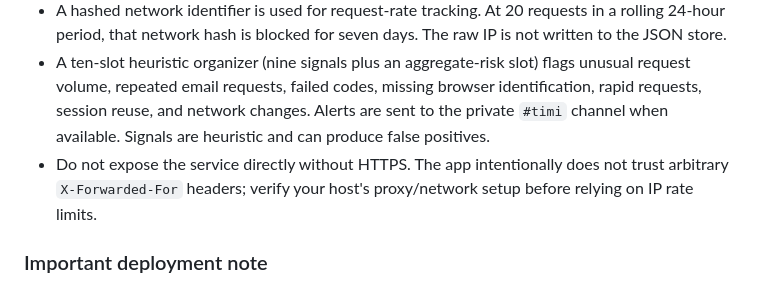
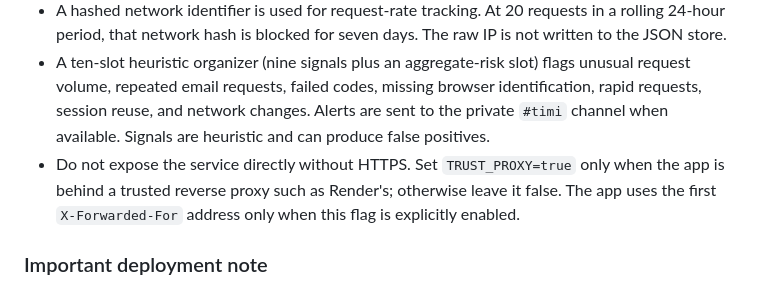
Before and after one commit to lstudiolab/Timi-Bot, a Markdown page: README.md, the part around the change. GitHub-like rendering.

Commit message:
Clarify trusted reverse proxy configuration for IP tracking

```diff
--- a/README.md
+++ b/README.md
@@ -104,7 +104,7 @@ Timi now includes a small HTTPS-hosted verification site and Discord verificatio
 - A code can be accepted once. Verification sessions expire after 30 minutes; five incorrect attempts are allowed before the session is invalidated.
 - A hashed network identifier is used for request-rate tracking. At 20 requests in a rolling 24-hour period, that network hash is blocked for seven days. The raw IP is not written to the JSON store.
 - A ten-slot heuristic organizer (nine signals plus an aggregate-risk slot) flags unusual request volume, repeated email requests, failed codes, missing browser identification, rapid requests, session reuse, and network changes. Alerts are sent to the private `#timi` channel when available. Signals are heuristic and can produce false positives.
-- Do not expose the service directly without HTTPS. The app intentionally does not trust arbitrary `X-Forwarded-For` headers; verify your host's proxy/network setup before relying on IP rate limits.
+- Do not expose the service directly without HTTPS. Set `TRUST_PROXY=true` only when the app is behind a trusted reverse proxy such as Render's; otherwise leave it false. The app uses the first `X-Forwarded-For` address only when this flag is explicitly enabled.
 
 ### Important deployment note
 
```
